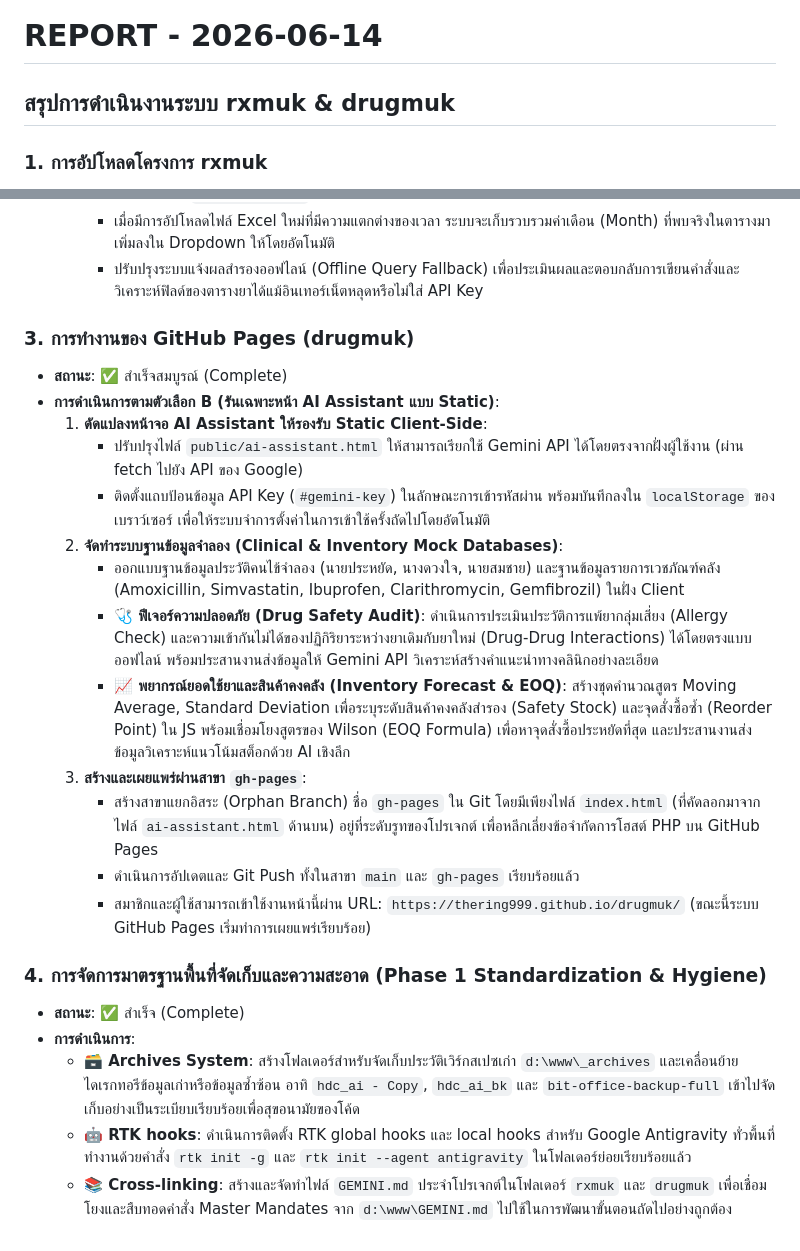
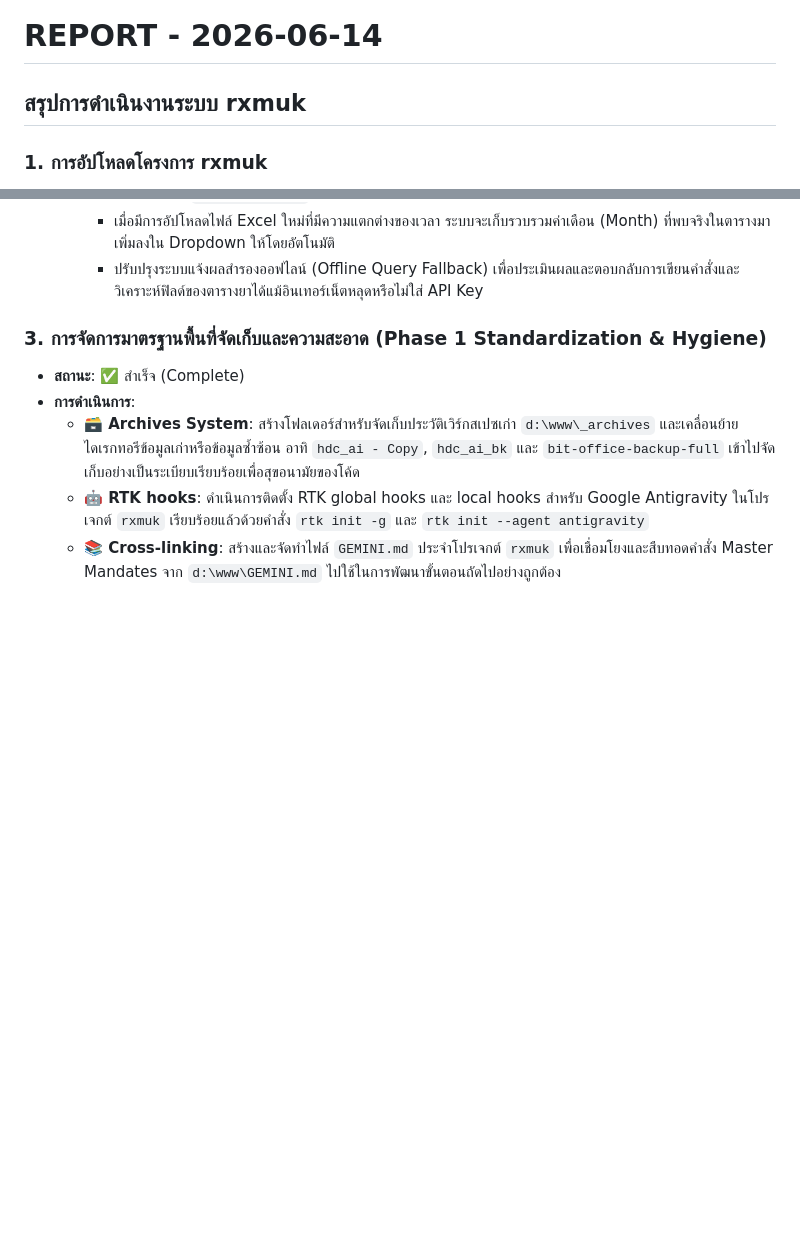
Before and after one commit to thering999/rxmuk, a Markdown page: REPORT-2026-06-14.md, 2 parts joined by grey strips. Rendered like a GitHub page; blank space fills up the shorter version.

Commit message:
Revert REPORT-2026-06-14.md to focus strictly on rxmuk

```diff
--- a/REPORT-2026-06-14.md
+++ b/REPORT-2026-06-14.md
@@ -1,5 +1,5 @@
 # REPORT - 2026-06-14
-## สรุปการดำเนินงานระบบ rxmuk & drugmuk
+## สรุปการดำเนินงานระบบ rxmuk
 
 ### 1. การอัปโหลดโครงการ rxmuk
 * **สถานะ**: ✅ สำเร็จ (Complete)
@@ -30,24 +30,9 @@
      * เมื่อมีการอัปโหลดไฟล์ Excel ใหม่ที่มีความแตกต่างของเวลา ระบบจะเก็บรวบรวมค่าเดือน (Month) ที่พบจริงในตารางมาเพิ่มลงใน Dropdown ให้โดยอัตโนมัติ
      * ปรับปรุงระบบแจ้งผลสำรองออฟไลน์ (Offline Query Fallback) เพื่อประเมินผลและตอบกลับการเขียนคำสั่งและวิเคราะห์ฟิลด์ของตารางยาได้แม้อินเทอร์เน็ตหลุดหรือไม่ใส่ API Key
 
-### 3. การทำงานของ GitHub Pages (drugmuk)
-* **สถานะ**: ✅ สำเร็จสมบูรณ์ (Complete)
-* **การดำเนินการตามตัวเลือก B (รันเฉพาะหน้า AI Assistant แบบ Static)**:
-  1. **ดัดแปลงหน้าจอ AI Assistant ให้รองรับ Static Client-Side**:
-     * ปรับปรุงไฟล์ `public/ai-assistant.html` ให้สามารถเรียกใช้ Gemini API ได้โดยตรงจากฝั่งผู้ใช้งาน (ผ่าน fetch ไปยัง API ของ Google)
-     * ติดตั้งแถบป้อนข้อมูล API Key (`#gemini-key`) ในลักษณะการเข้ารหัสผ่าน พร้อมบันทึกลงใน `localStorage` ของเบราว์เซอร์ เพื่อให้ระบบจำการตั้งค่าในการเข้าใช้ครั้งถัดไปโดยอัตโนมัติ
-  2. **จัดทำระบบฐานข้อมูลจำลอง (Clinical & Inventory Mock Databases)**:
-     * ออกแบบฐานข้อมูลประวัติคนไข้จำลอง (นายประหยัด, นางดวงใจ, นายสมชาย) และฐานข้อมูลรายการเวชภัณฑ์คลัง (Amoxicillin, Simvastatin, Ibuprofen, Clarithromycin, Gemfibrozil) ในฝั่ง Client
-     * **🩺 ฟีเจอร์ความปลอดภัย (Drug Safety Audit)**: ดำเนินการประเมินประวัติการแพ้ยากลุ่มเสี่ยง (Allergy Check) และความเข้ากันไม่ได้ของปฏิกิริยาระหว่างยาเดิมกับยาใหม่ (Drug-Drug Interactions) ได้โดยตรงแบบออฟไลน์ พร้อมประสานงานส่งข้อมูลให้ Gemini API วิเคราะห์สร้างคำแนะนำทางคลินิกอย่างละเอียด
-     * **📈 พยากรณ์ยอดใช้ยาและสินค้าคงคลัง (Inventory Forecast & EOQ)**: สร้างชุดคำนวณสูตร Moving Average, Standard Deviation เพื่อระบุระดับสินค้าคงคลังสำรอง (Safety Stock) และจุดสั่งซื้อซ้ำ (Reorder Point) ใน JS พร้อมเชื่อมโยงสูตรของ Wilson (EOQ Formula) เพื่อหาจุดสั่งซื้อประหยัดที่สุด และประสานงานส่งข้อมูลวิเคราะห์แนวโน้มสต็อกด้วย AI เชิงลึก
-  3. **สร้างและเผยแพร่ผ่านสาขา `gh-pages`**:
-     * สร้างสาขาแยกอิสระ (Orphan Branch) ชื่อ `gh-pages` ใน Git โดยมีเพียงไฟล์ `index.html` (ที่คัดลอกมาจากไฟล์ `ai-assistant.html` ด้านบน) อยู่ที่ระดับรูทของโปรเจกต์ เพื่อหลีกเลี่ยงข้อจำกัดการโฮสต์ PHP บน GitHub Pages
-     * ดำเนินการอัปเดตและ Git Push ทั้งในสาขา `main` และ `gh-pages` เรียบร้อยแล้ว
-     * สมาชิกและผู้ใช้สามารถเข้าใช้งานหน้านี้ผ่าน URL: `https://thering999.github.io/drugmuk/` (ขณะนี้ระบบ GitHub Pages เริ่มทำการเผยแพร่เรียบร้อย)
-
-### 4. การจัดการมาตรฐานพื้นที่จัดเก็บและความสะอาด (Phase 1 Standardization & Hygiene)
+### 3. การจัดการมาตรฐานพื้นที่จัดเก็บและความสะอาด (Phase 1 Standardization & Hygiene)
 * **สถานะ**: ✅ สำเร็จ (Complete)
 * **การดำเนินการ**:
   * **🗃️ Archives System**: สร้างโฟลเดอร์สำหรับจัดเก็บประวัติเวิร์กสเปซเก่า `d:\www\_archives` และเคลื่อนย้ายไดเรกทอรีข้อมูลเก่าหรือข้อมูลซ้ำซ้อน อาทิ `hdc_ai - Copy`, `hdc_ai_bk` และ `bit-office-backup-full` เข้าไปจัดเก็บอย่างเป็นระเบียบเรียบร้อยเพื่อสุขอนามัยของโค้ด
-  * **🤖 RTK hooks**: ดำเนินการติดตั้ง RTK global hooks และ local hooks สำหรับ Google Antigravity ทั่วพื้นที่ทำงานด้วยคำสั่ง `rtk init -g` และ `rtk init --agent antigravity` ในโฟลเดอร์ย่อยเรียบร้อยแล้ว
-  * **📚 Cross-linking**: สร้างและจัดทำไฟล์ `GEMINI.md` ประจำโปรเจกต์ในโฟลเดอร์ `rxmuk` และ `drugmuk` เพื่อเชื่อมโยงและสืบทอดคำสั่ง Master Mandates จาก `d:\www\GEMINI.md` ไปใช้ในการพัฒนาขั้นตอนถัดไปอย่างถูกต้อง
+  * **🤖 RTK hooks**: ดำเนินการติดตั้ง RTK global hooks และ local hooks สำหรับ Google Antigravity ในโปรเจกต์ `rxmuk` เรียบร้อยแล้วด้วยคำสั่ง `rtk init -g` และ `rtk init --agent antigravity`
+  * **📚 Cross-linking**: สร้างและจัดทำไฟล์ `GEMINI.md` ประจำโปรเจกต์ `rxmuk` เพื่อเชื่อมโยงและสืบทอดคำสั่ง Master Mandates จาก `d:\www\GEMINI.md` ไปใช้ในการพัฒนาขั้นตอนถัดไปอย่างถูกต้อง
```
